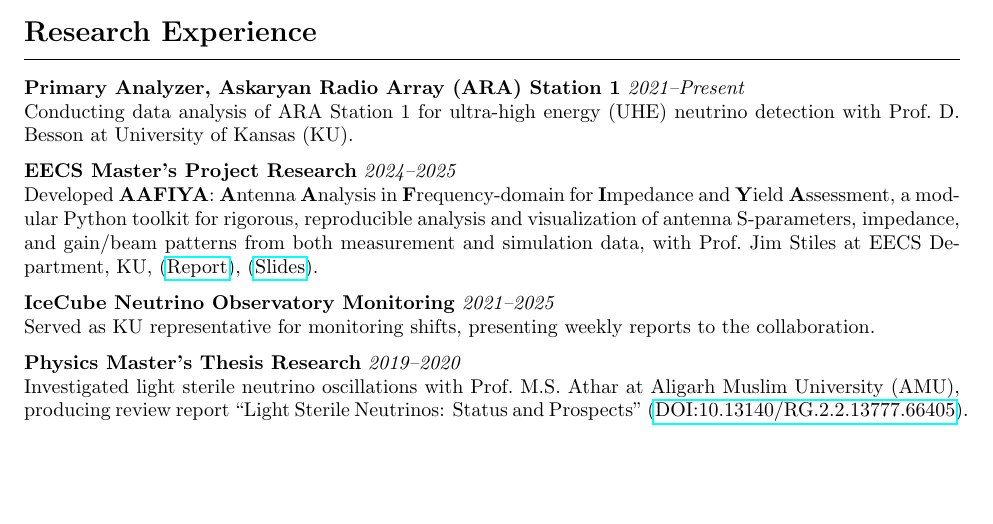
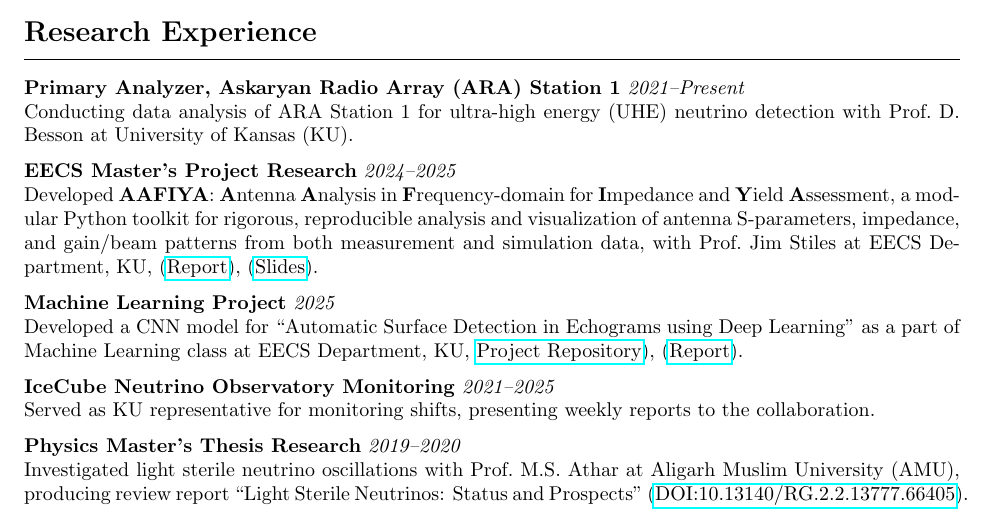
Before and after one commit to Mohammad-Neutrino/CV, a LaTeX CV (CV_Type2.tex): part of page 1 of 6, cut so that both start at the same text, the shorter picture padded with empty space. Compiled offline with pdfLaTeX.

Commit message:
updated Machine Learning project

```diff
--- a/CV_Type2.tex
+++ b/CV_Type2.tex
@@ -79,6 +79,10 @@ Conducting data analysis of ARA Station 1 for ultra-high energy (UHE) neutrino d
 \textbf{EECS Master's Project Research}  \textit{2024--2025} \\
 Developed \textbf{AAFIYA}: \textbf{A}ntenna \textbf{A}nalysis in \textbf{F}requency-domain for \textbf{I}mpedance and \textbf{Y}ield \textbf{A}ssessment, a modular Python toolkit for rigorous, reproducible analysis and visualization of antenna S-parameters, impedance, and gain/beam patterns from both measurement and simulation data, with Prof.\ Jim Stiles at EECS Department, KU, (\href{https://drive.google.com/file/d/16pZq9mp9qqmyMbJ__h_DtHzoyZJUpfUi/view?usp=share_link}{Report}), (\href{https://drive.google.com/file/d/1gTU03rgjUmX7zF2z2f57pjpDCmZjiHhI/view?usp=share_link}{Slides}).
 
+\vspace{0.em}
+\noindent
+\textbf{Machine Learning Project}  \textit{2025} \\
+Developed a CNN model for ``Automatic Surface Detection in Echograms using Deep Learning'' as a part of Machine Learning class at EECS Department, KU, {\href{https://github.com/Mohammad-Neutrino/Machine_Learning_Project}{Project Repository}), (\href{https://github.com/Mohammad-Neutrino/Machine_Learning_Project/blob/trunk/Project/report/final_report.pdf}{Report}).
 
 \vspace{0.em}
 \noindent
```
